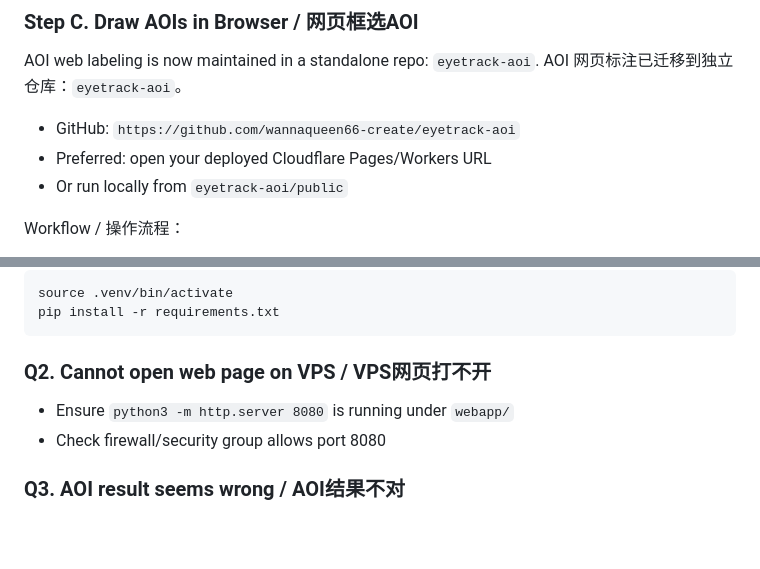
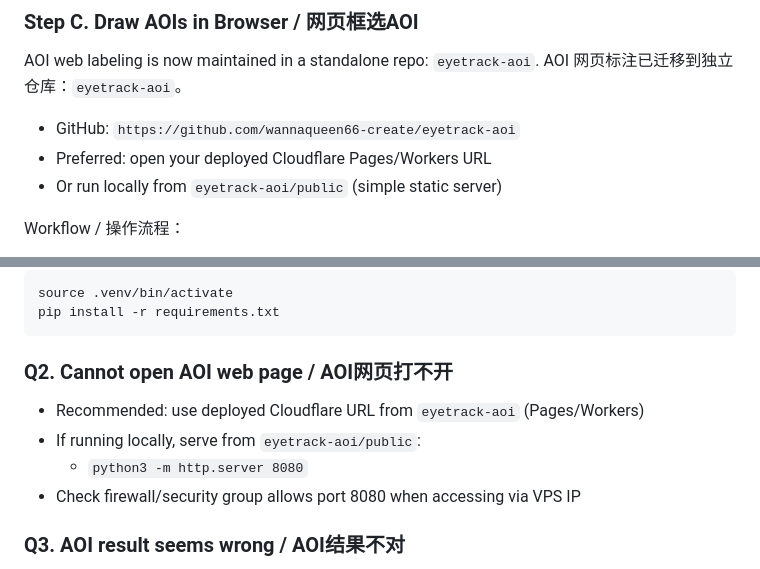
Before and after one commit to wannaqueen66-create/eyetrack, a Markdown page: README.md, 2 parts joined by grey strips. Rendered like a GitHub page; blank space fills up the shorter version.

Commit message:
docs: polish English README AOI integration and FAQ

````diff
--- a/README.md
+++ b/README.md
@@ -141,7 +141,7 @@ AOI 网页标注已迁移到独立仓库：`eyetrack-aoi`。
 
 - GitHub: `https://github.com/wannaqueen66-create/eyetrack-aoi`
 - Preferred: open your deployed Cloudflare Pages/Workers URL
-- Or run locally from `eyetrack-aoi/public`
+- Or run locally from `eyetrack-aoi/public` (simple static server)
 
 Workflow / 操作流程：
 
@@ -240,9 +240,11 @@ source .venv/bin/activate
 pip install -r requirements.txt
 ```
 
-### Q2. Cannot open web page on VPS / VPS网页打不开
-- Ensure `python3 -m http.server 8080` is running under `webapp/`
-- Check firewall/security group allows port 8080
+### Q2. Cannot open AOI web page / AOI网页打不开
+- Recommended: use deployed Cloudflare URL from `eyetrack-aoi` (Pages/Workers)
+- If running locally, serve from `eyetrack-aoi/public`:
+  - `python3 -m http.server 8080`
+- Check firewall/security group allows port 8080 when accessing via VPS IP
 
 ### Q3. AOI result seems wrong / AOI结果不对
 - Check image resolution matches CSV coordinate system
````
